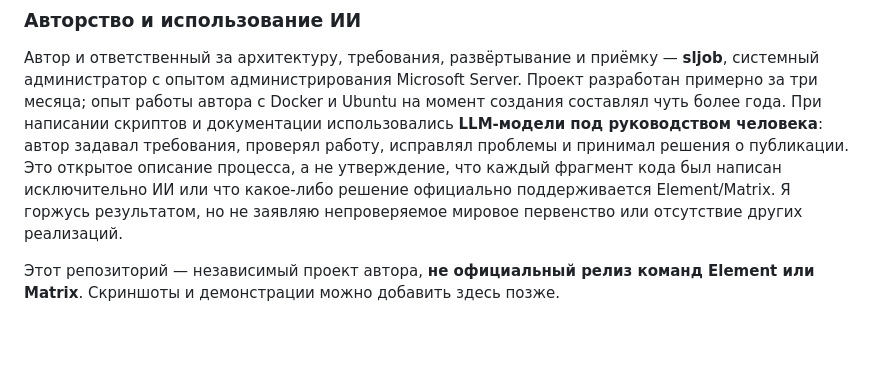
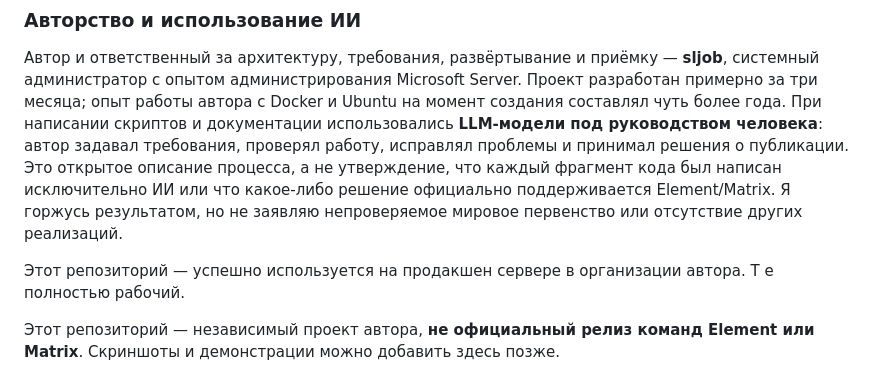
Before and after one commit to sljob/matrix-element-call-recorder, a Markdown page: README.ru.md, the part around the change. GitHub-like rendering; blank space fills up the shorter version.

Commit message:
Update README.ru.md
Этот репозиторий — успешно используется на продакшен сервере в организации автора. Т е полностью рабочий.

```diff
--- a/README.ru.md
+++ b/README.ru.md
@@ -41,6 +41,8 @@ STAFF_DIRECTORY_ENABLED=true
 ### Авторство и использование ИИ
 
 Автор и ответственный за архитектуру, требования, развёртывание и приёмку — **sljob**, системный администратор с опытом администрирования Microsoft Server. Проект разработан примерно за три месяца; опыт работы автора с Docker и Ubuntu на момент создания составлял чуть более года. При написании скриптов и документации использовались **LLM-модели под руководством человека**: автор задавал требования, проверял работу, исправлял проблемы и принимал решения о публикации. Это открытое описание процесса, а не утверждение, что каждый фрагмент кода был написан исключительно ИИ или что какое-либо решение официально поддерживается Element/Matrix. Я горжусь результатом, но не заявляю непроверяемое мировое первенство или отсутствие других реализаций.
+
+Этот репозиторий — успешно используется на продакшен сервере в организации автора. Т е полностью рабочий.
 
 Этот репозиторий — независимый проект автора, **не официальный релиз команд Element или Matrix**. Скриншоты и демонстрации можно добавить здесь позже.
 
```
